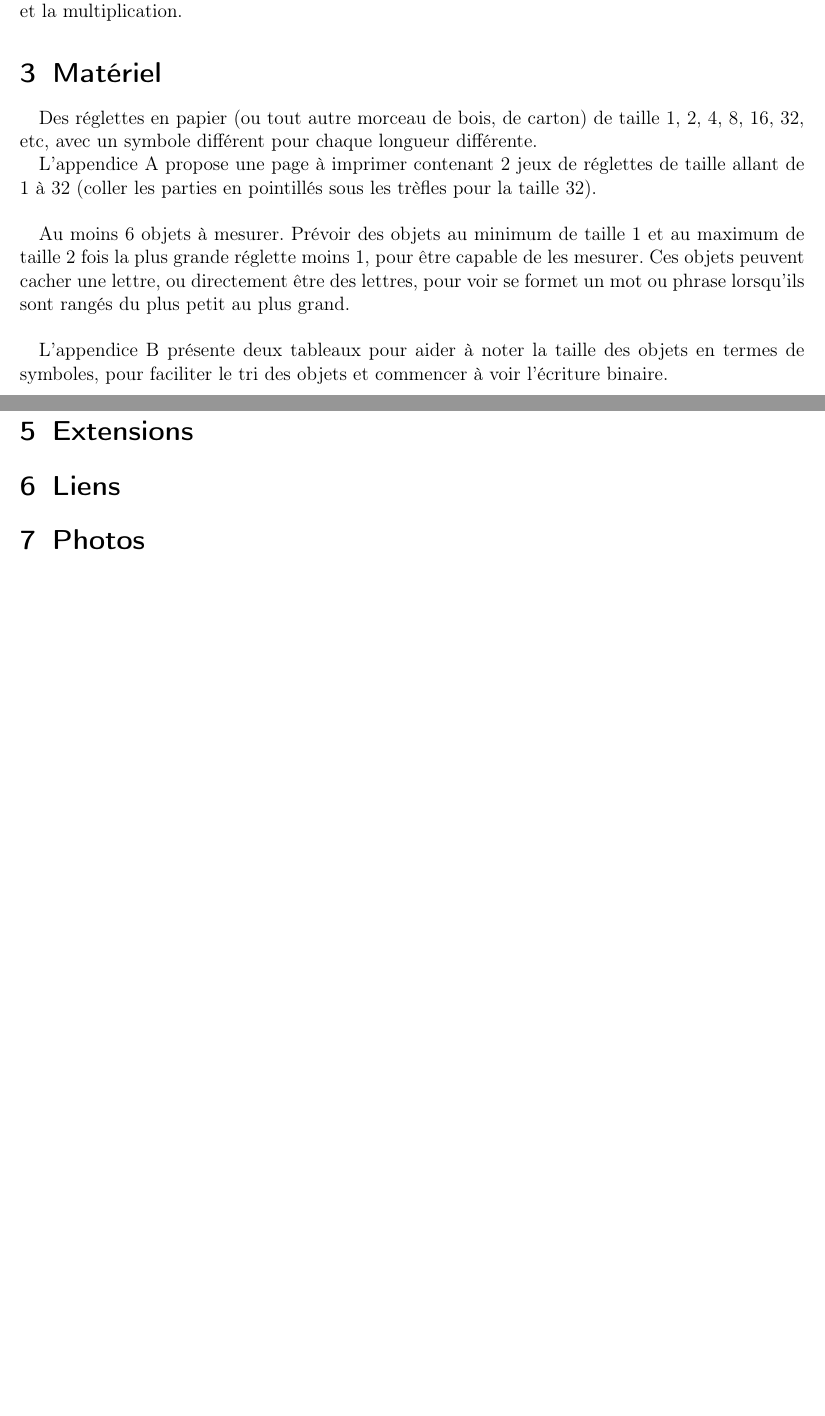
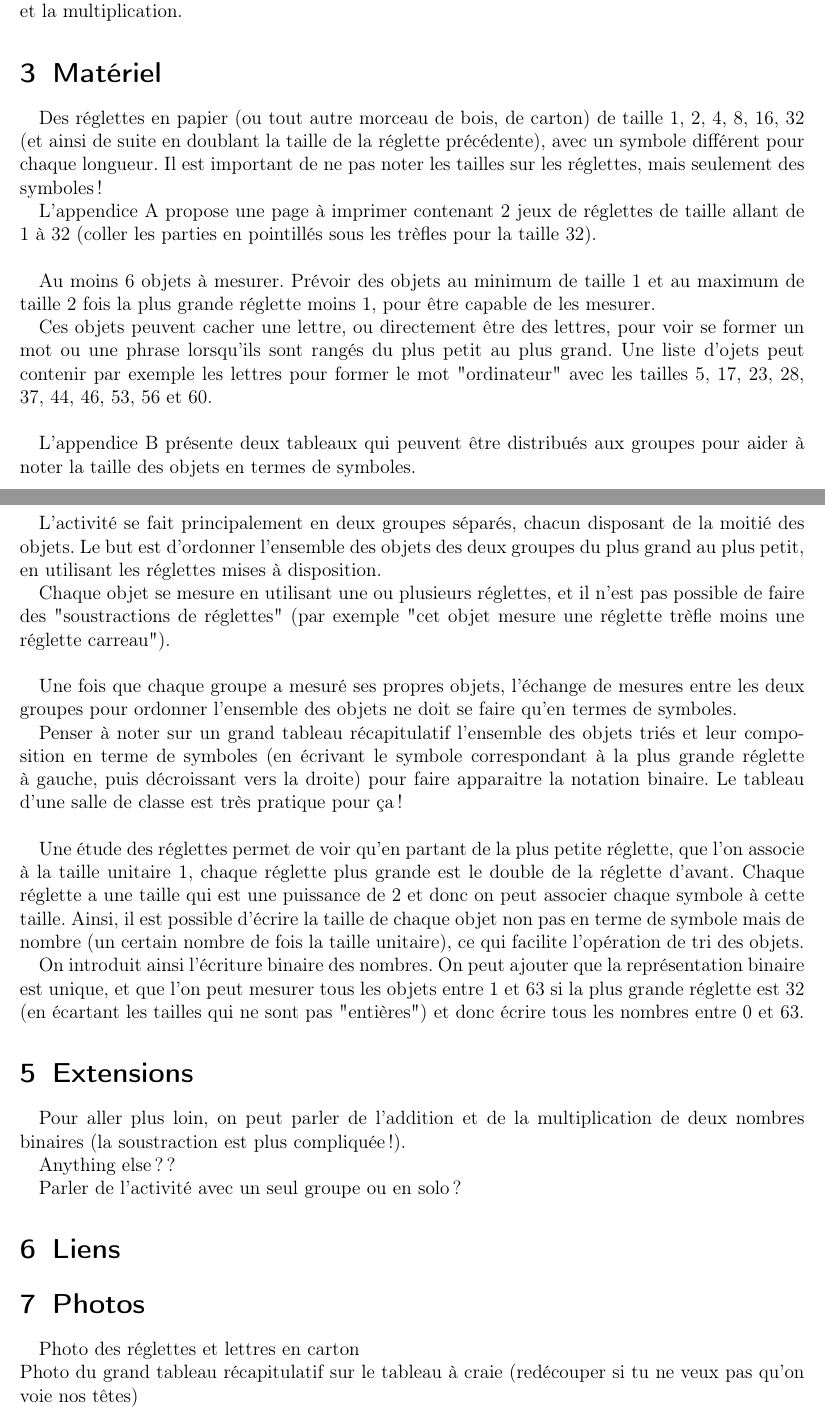
Before and after one commit to Mommessc/Mesures_binaires, a LaTeX document (main.tex): two parts of pages 1 and 2 of 5, joined at a grey line, cut so that both start at the same text, the shorter picture padded with empty space. Compiled offline with pdfLaTeX.

Commit message:
Worked on the Principe section

```diff
--- a/main.tex
+++ b/main.tex
@@ -35,28 +35,53 @@ Pour une classe de lycée, la partie de tri peut être faite plus rapidement, la
 %%%%%%%%%%%%%%%%%%%%%%%%%%%%%%%%%%%%%%%%%%%%%%%%%%%%%%%%%%%%%%%%%%%%%%%%%
 \section{Matériel}
 
-Des réglettes en papier (ou tout autre morceau de bois, de carton) de taille 1, 2, 4, 8, 16, 32, etc, avec un symbole différent pour chaque longueur différente.
+Des réglettes en papier (ou tout autre morceau de bois, de carton) de taille 1, 2, 4, 8, 16, 32 (et ainsi de suite en doublant la taille de la réglette précédente), avec un symbole différent pour chaque longueur. Il est important de ne pas noter les tailles sur les réglettes, mais seulement des symboles !
 
 L'appendice A propose une page à imprimer contenant 2 jeux de réglettes de taille allant de 1 à 32 (coller les parties en pointillés sous les trèfles pour la taille 32).\\
 
 
 Au moins 6 objets à mesurer. Prévoir des objets au minimum de taille 1 et au maximum de taille 2 fois la plus grande réglette moins 1, pour être capable de les mesurer.
-Ces objets peuvent cacher une lettre, ou directement être des lettres, pour voir se formet un mot ou phrase lorsqu'ils sont rangés du plus petit au plus grand.\\
+
+Ces objets peuvent cacher une lettre, ou directement être des lettres, pour voir se former un mot ou une phrase lorsqu'ils sont rangés du plus petit au plus grand.
+Une liste d'ojets peut contenir par exemple les lettres pour former le mot "ordinateur" avec les tailles 5, 17, 23, 28, 37, 44, 46, 53, 56 et 60.\\
 
 
-L'appendice B présente deux tableaux pour aider à noter la taille des objets en termes de symboles, pour faciliter le tri des objets et commencer à voir l'écriture binaire.
+L'appendice B présente deux tableaux qui peuvent être distribués aux groupes pour aider à noter la taille des objets en termes de symboles.
 
 
 
 %%%%%%%%%%%%%%%%%%%%%%%%%%%%%%%%%%%%%%%%%%%%%%%%%%%%%%%%%%%%%%%%%%%%%%%%%
 \section{Principe}
 
+L'activité se fait principalement en deux groupes séparés, chacun disposant de la moitié des objets.
+Le but est d'ordonner l'ensemble des objets des deux groupes du plus grand au plus petit, en utilisant les réglettes mises à disposition.
+
+Chaque objet se mesure en utilisant une ou plusieurs réglettes, et il n'est pas possible de faire des "soustractions de réglettes" (par exemple "cet objet mesure une réglette trèfle moins une réglette carreau").\\
+
+
+Une fois que chaque groupe a mesuré ses propres objets, l'échange de mesures entre les deux groupes pour ordonner l'ensemble des objets ne doit se faire qu'en termes de symboles.
+
+Penser à noter sur un grand tableau récapitulatif l'ensemble des objets triés et leur composition en terme de symboles (en écrivant le symbole correspondant à la plus grande réglette à gauche, puis décroissant vers la droite) pour faire apparaitre la notation binaire. Le tableau d'une salle de classe est très pratique pour ça !\\
+
+
+Une étude des réglettes permet de voir qu'en partant de la plus petite réglette, que l'on associe à la taille unitaire 1, chaque réglette plus grande est le double de la réglette d'avant.
+%
+Chaque réglette a une taille qui est une puissance de 2 et donc on peut associer chaque symbole à cette taille. Ainsi, il est possible d'écrire la taille de chaque objet non pas en terme de symbole mais de nombre (un certain nombre de fois la taille unitaire), ce qui facilite l'opération de tri des objets.
+
+On introduit ainsi l'écriture binaire des nombres.
+On peut ajouter que la représentation binaire est unique, et que l'on peut mesurer tous les objets entre 1 et 63 si la plus grande réglette est 32 (en écartant les tailles qui ne sont pas "entières") et donc écrire tous les nombres entre 0 et 63.
 
 
 %%%%%%%%%%%%%%%%%%%%%%%%%%%%%%%%%%%%%%%%%%%%%%%%%%%%%%%%%%%%%%%%%%%%%%%%%
 \section{Extensions}
 
+Pour aller plus loin, on peut parler de l'addition et de la multiplication de deux nombres binaires (la soustraction est plus compliquée !).
 
+
+Anything else ??
+
+
+Parler de l'activité avec un seul groupe ou en solo ?
 
 
 %%%%%%%%%%%%%%%%%%%%%%%%%%%%%%%%%%%%%%%%%%%%%%%%%%%%%%%%%%%%%%%%%%%%%%%%%
@@ -68,6 +93,8 @@ L'appendice B présente deux tableaux pour aider à noter la taille des objets e
 %%%%%%%%%%%%%%%%%%%%%%%%%%%%%%%%%%%%%%%%%%%%%%%%%%%%%%%%%%%%%%%%%%%%%%%%%
 \section{Photos}
 
+Photo des réglettes et lettres en carton\\
+Photo du grand tableau récapitulatif sur le tableau à craie (redécouper si tu ne veux pas qu'on voie nos têtes)
 
 
 \appendix
```
